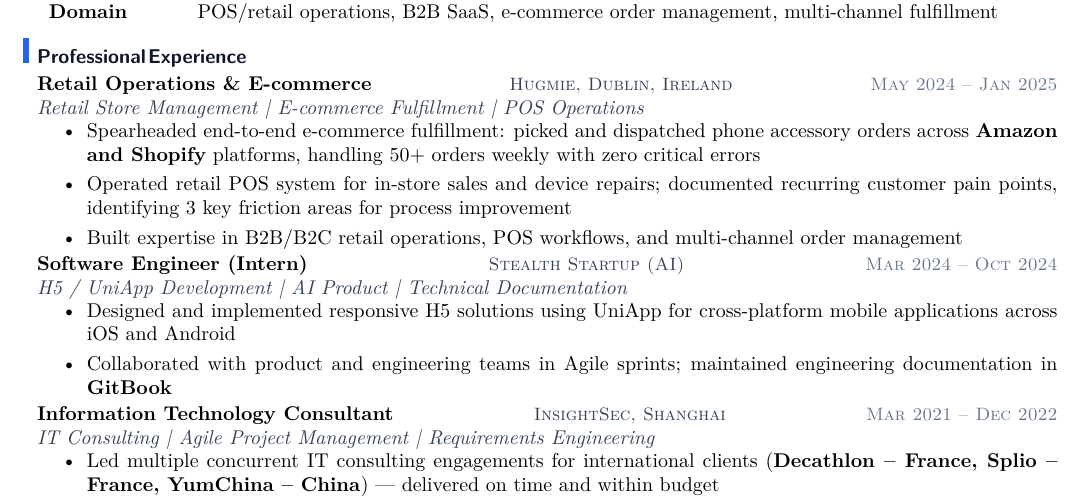
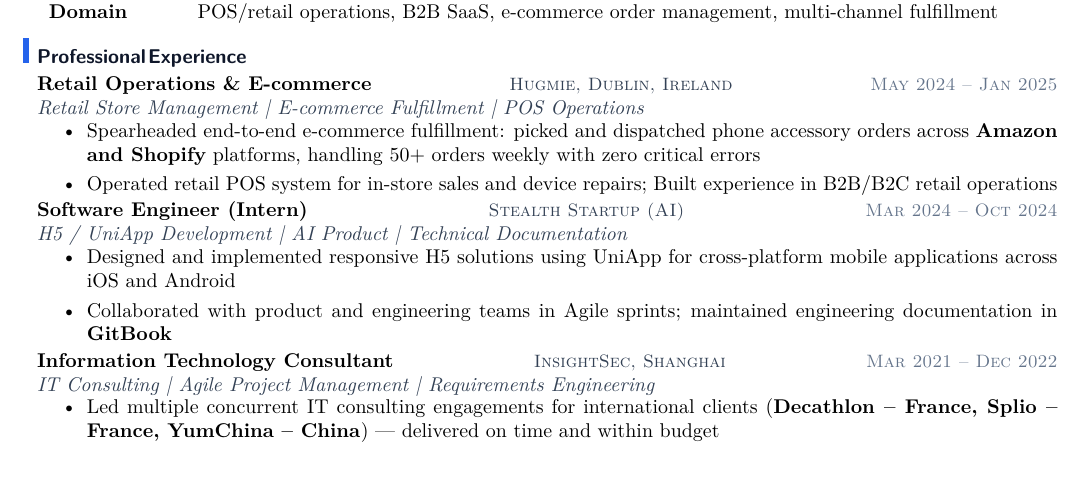
Before and after one commit to YuanshuoDu/resume, a LaTeX CV (resume.tex): part of the page, cut so that both start at the same text. Compiled offline with pdfLaTeX.

Commit message:
chore: simplify retail ops bullet - remove pain points detail, condense to one line

```diff
--- a/resume.tex
+++ b/resume.tex
@@ -51,8 +51,7 @@
 \vspace{-0.2mm}
 \begin{itemize}
   \item Spearheaded end-to-end e-commerce fulfillment: picked and dispatched phone accessory orders across \textbf{Amazon and Shopify} platforms, handling 50+ orders weekly with zero critical errors
-  \item Operated retail POS system for in-store sales and device repairs; documented recurring customer pain points, identifying 3 key friction areas for process improvement
-  \item Built expertise in B2B/B2C retail operations, POS workflows, and multi-channel order management
+  \item Operated retail POS system for in-store sales and device repairs; Built experience in B2B/B2C retail operations
 \end{itemize}
 
 \vspace{0.04cm}
```
